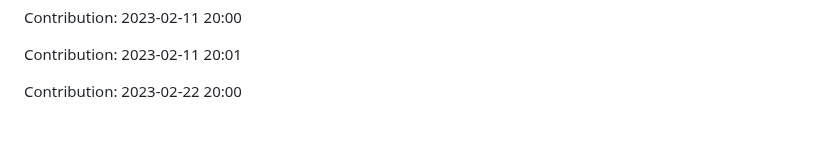
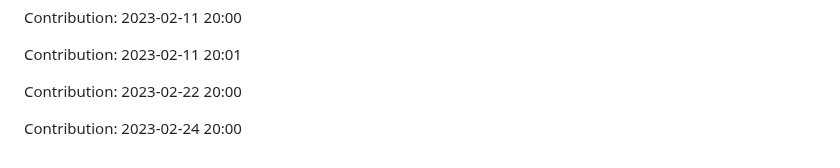
Before and after one commit to prodev08/VueTube-main, a Markdown page: README.md, the part around the change. Rendered like a GitHub page; blank space fills up the shorter version.

Commit message:
"Contribution: 2023-02-24 20:00"

```diff
--- a/README.md
+++ b/README.md
@@ -233,3 +233,5 @@ Contribution: 2023-02-11 20:00
 Contribution: 2023-02-11 20:01
 
 Contribution: 2023-02-22 20:00
+
+Contribution: 2023-02-24 20:00
```
